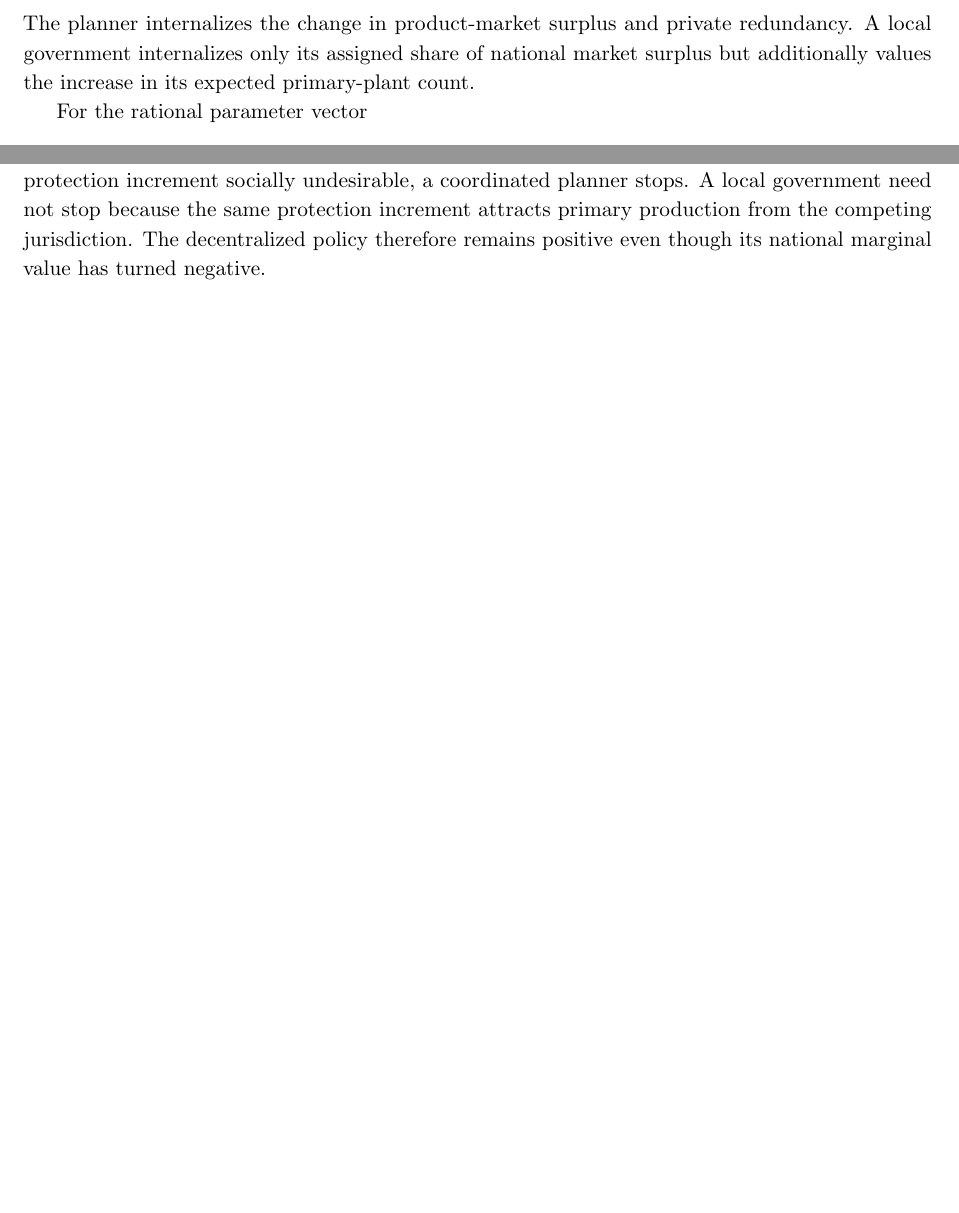
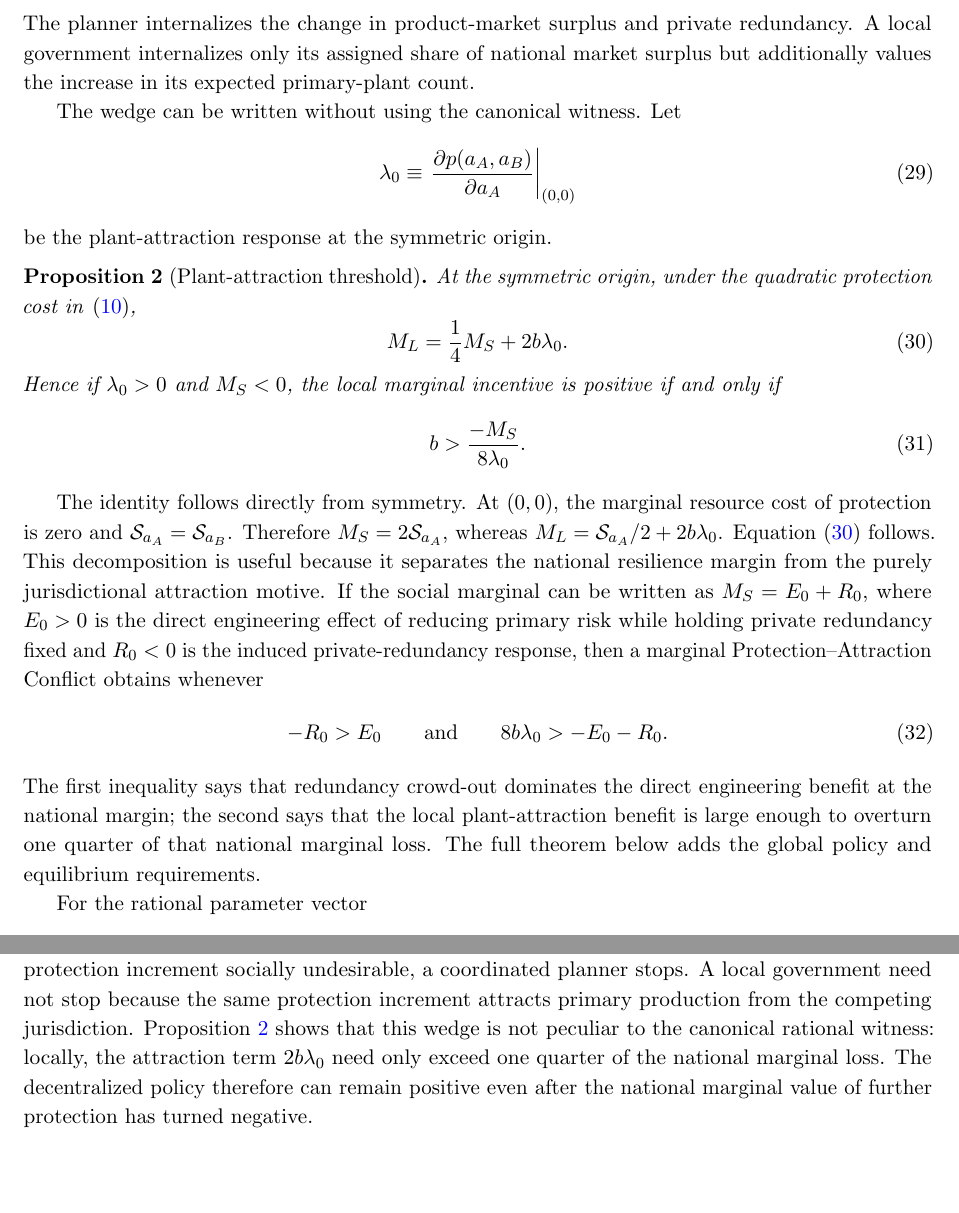
Before and after one commit to ryotamatsuki/public-climate-protection-private-production-redundancy, a LaTeX paper (paper/main.tex, which reads paper/sections/04_main_results.tex): two parts of pages 8 and 10 of 19 before the commit and two parts of pages 8 and 10 of 20 after it, joined at a grey line, cut so that both start at the same text, the shorter picture padded with empty space. Compiled offline with pdfLaTeX.

Commit message:
Stage 11C: add general plant-attraction threshold proposition

```diff
--- a/paper/sections/04_main_results.tex
+++ b/paper/sections/04_main_results.tex
@@ -15,6 +15,36 @@ M_L(\gamma)\equiv \left.\frac{\partial G_A(a_A,0)}{\partial a_A}\right|_{a_A=0}.
 \label{eq:ML}
 \end{equation}
 The planner internalizes the change in product-market surplus and private redundancy. A local government internalizes only its assigned share of national market surplus but additionally values the increase in its expected primary-plant count.
+
+The wedge can be written without using the canonical witness. Let
+\begin{equation}
+\lambda_0\equiv
+\left.\frac{\partial p(a_A,a_B)}{\partial a_A}\right|_{(0,0)}
+\label{eq:lambda0}
+\end{equation}
+be the plant-attraction response at the symmetric origin.
+
+\begin{proposition}[Plant-attraction threshold]\label{prop:attraction-threshold}
+At the symmetric origin, under the quadratic protection cost in \eqref{eq:national-welfare},
+\begin{equation}
+M_L=\frac14 M_S+2b\lambda_0.
+\label{eq:marginal-decomposition}
+\end{equation}
+Hence if $\lambda_0>0$ and $M_S<0$, the local marginal incentive is positive if and only if
+\begin{equation}
+b>\frac{-M_S}{8\lambda_0}.
+\label{eq:attraction-threshold}
+\end{equation}
+\end{proposition}
+
+The identity follows directly from symmetry. At $(0,0)$, the marginal resource cost of protection is zero and $\mathcal S_{a_A}=\mathcal S_{a_B}$. Therefore $M_S=2\mathcal S_{a_A}$, whereas $M_L=\mathcal S_{a_A}/2+2b\lambda_0$. Equation~\eqref{eq:marginal-decomposition} follows. This decomposition is useful because it separates the national resilience margin from the purely jurisdictional attraction motive. If the social marginal can be written as $M_S=E_0+R_0$, where $E_0>0$ is the direct engineering effect of reducing primary risk while holding private redundancy fixed and $R_0<0$ is the induced private-redundancy response, then a marginal Protection--Attraction Conflict obtains whenever
+\begin{equation}
+-R_0>E_0
+\qquad\text{and}\qquad
+8b\lambda_0>-E_0-R_0.
+\label{eq:transparent-conflict}
+\end{equation}
+The first inequality says that redundancy crowd-out dominates the direct engineering benefit at the national margin; the second says that the local plant-attraction benefit is large enough to overturn one quarter of that national marginal loss. The full theorem below adds the global policy and equilibrium requirements.
 
 For the rational parameter vector
 \begin{equation}
@@ -67,4 +97,4 @@ Hence $\gamma_L<\gamma_S$. For $\gamma$ between these thresholds, the local marg
 
 \subsection{Economic interpretation}
 
-The theorem is not a general statement that climate protection is inefficient. The conflict arises in a specific margin of place-based industrial resilience. Public protection has an engineering benefit: it lowers the probability that a primary production site fails. But it also changes firms' organizational response. Safer primary production reduces the private value of maintaining costly geographic backup capacity. Once that endogenous reduction in backup capacity makes an additional common protection increment socially undesirable, a coordinated planner stops. A local government need not stop because the same protection increment attracts primary production from the competing jurisdiction. The decentralized policy therefore remains positive even though its national marginal value has turned negative.
+The theorem is not a general statement that climate protection is inefficient. The conflict arises in a specific margin of place-based industrial resilience. Public protection has an engineering benefit: it lowers the probability that a primary production site fails. But it also changes firms' organizational response. Safer primary production reduces the private value of maintaining costly geographic backup capacity. Once that endogenous reduction in backup capacity makes an additional common protection increment socially undesirable, a coordinated planner stops. A local government need not stop because the same protection increment attracts primary production from the competing jurisdiction. Proposition~\ref{prop:attraction-threshold} shows that this wedge is not peculiar to the canonical rational witness: locally, the attraction term $2b\lambda_0$ need only exceed one quarter of the national marginal loss. The decentralized policy therefore can remain positive even after the national marginal value of further protection has turned negative.
```
Also changed, not shown: paper/sections/04_main_results.tex (4 more changed lines).
